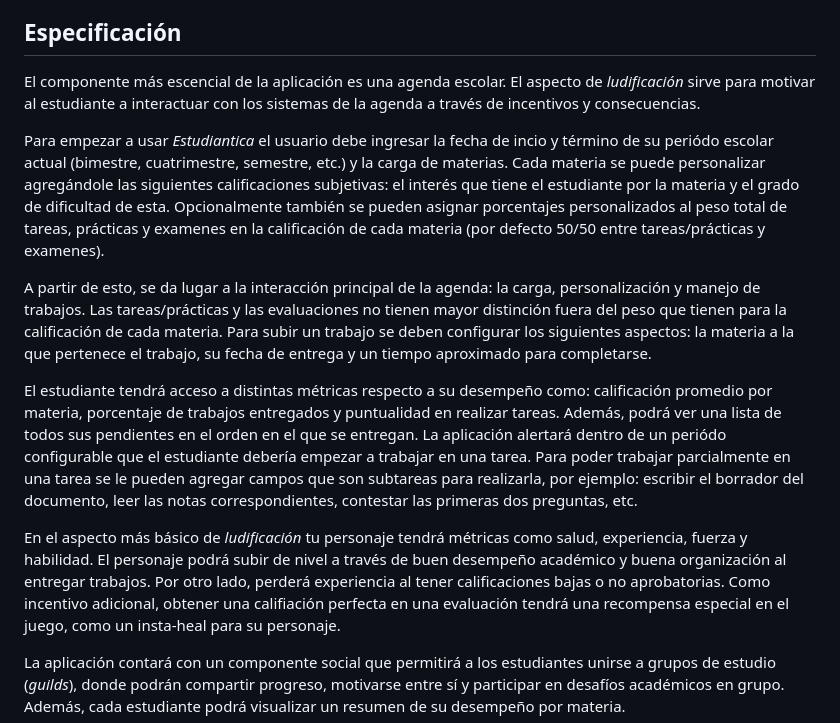
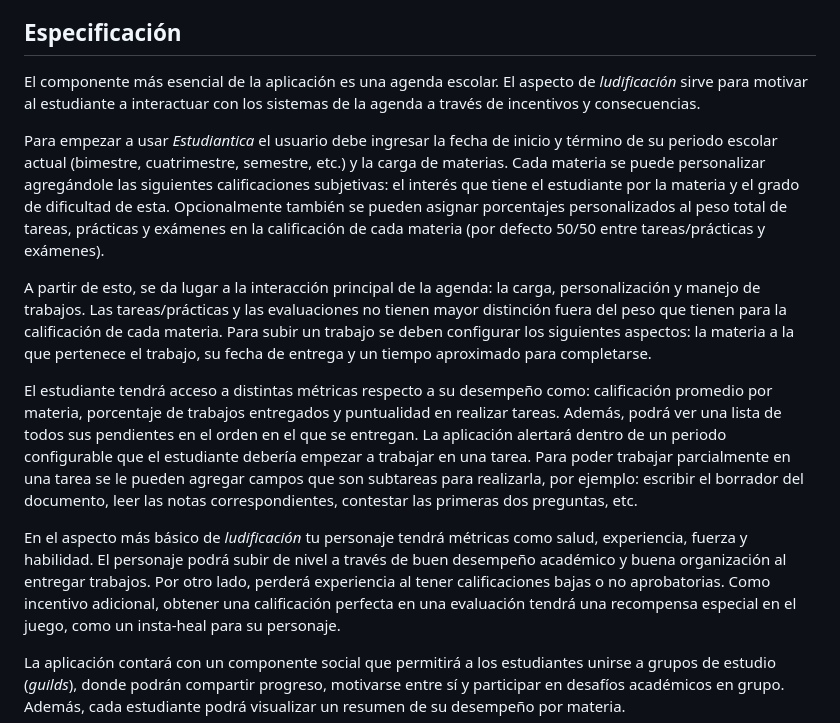
Before and after one commit to srp-mx/equipo-4-ing-sw, a Markdown page: DOCUMENTACION.md, the part around the change. Drawn GitHub-style.

Commit message:
Corregido errores ortográficos

```diff
--- a/DOCUMENTACION.md
+++ b/DOCUMENTACION.md
@@ -23,18 +23,18 @@ supuesto no todos) que se encuentre en su camino, el estudiante podrá recolecta
 distintas mejoras para su personaje, así como para su vida académica.
 
 ## Especificación
-El componente más escencial de la aplicación es una agenda escolar. El aspecto
+El componente más esencial de la aplicación es una agenda escolar. El aspecto
 de *ludificación* sirve para motivar al estudiante a interactuar con los
 sistemas de la agenda a través de incentivos y consecuencias.
 
-Para empezar a usar *Estudiantica* el usuario debe ingresar la fecha de incio y
-término de su periódo escolar actual (bimestre, cuatrimestre, semestre, etc.) y
+Para empezar a usar *Estudiantica* el usuario debe ingresar la fecha de inicio y
+término de su periodo escolar actual (bimestre, cuatrimestre, semestre, etc.) y
 la carga de materias. Cada materia se puede personalizar agregándole las
 siguientes calificaciones subjetivas: el interés que tiene el estudiante por la
 materia y el grado de dificultad de esta. Opcionalmente también se pueden
-asignar porcentajes personalizados al peso total de tareas, prácticas y examenes
+asignar porcentajes personalizados al peso total de tareas, prácticas y exámenes
 en la calificación de cada materia (por defecto 50/50 entre tareas/prácticas y
-examenes).
+exámenes).
 
 A partir de esto, se da lugar a la interacción principal de la agenda: la carga,
 personalización y manejo de trabajos. Las tareas/prácticas y las evaluaciones no
@@ -47,7 +47,7 @@ El estudiante tendrá acceso a distintas métricas respecto a su desempeño como
 calificación promedio por materia, porcentaje de trabajos entregados y
 puntualidad en realizar tareas. Además, podrá ver una lista de todos sus
 pendientes en el orden en el que se entregan. La aplicación alertará dentro de
-un periódo configurable que el estudiante debería empezar a trabajar en una
+un periodo configurable que el estudiante debería empezar a trabajar en una
 tarea. Para poder trabajar parcialmente en una tarea se le pueden agregar campos
 que son subtareas para realizarla, por ejemplo: escribir el borrador del
 documento, leer las notas correspondientes, contestar las primeras dos
@@ -57,7 +57,7 @@ En el aspecto más básico de *ludificación* tu personaje tendrá métricas com
 salud, experiencia, fuerza y habilidad. El personaje podrá subir de nivel a
 través de buen desempeño académico y buena organización al entregar trabajos.
 Por otro lado, perderá experiencia al tener calificaciones bajas o no
-aprobatorias. Como incentivo adicional, obtener una califiación perfecta en una
+aprobatorias. Como incentivo adicional, obtener una calificación perfecta en una
 evaluación tendrá una recompensa especial en el juego, como un insta-heal para
 su personaje.
 
```
